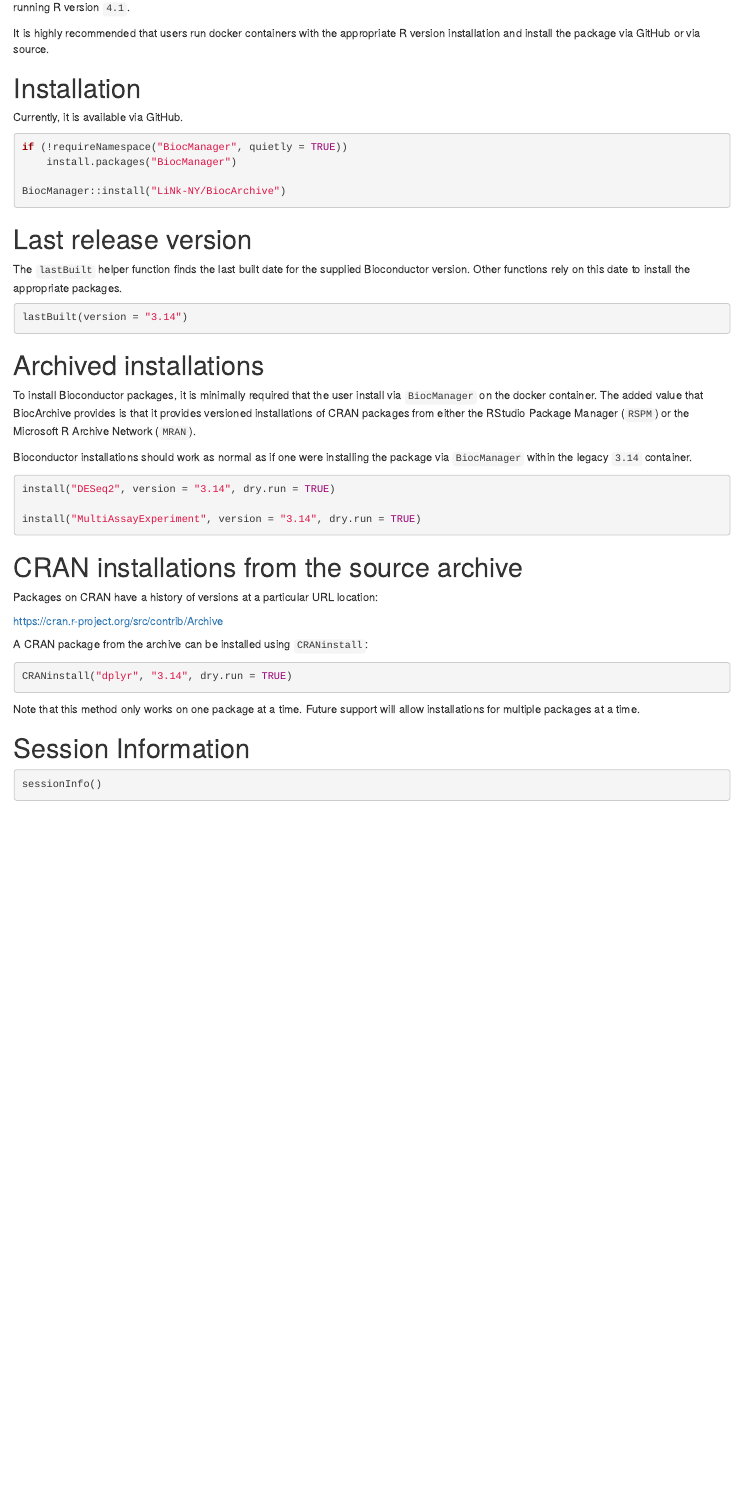
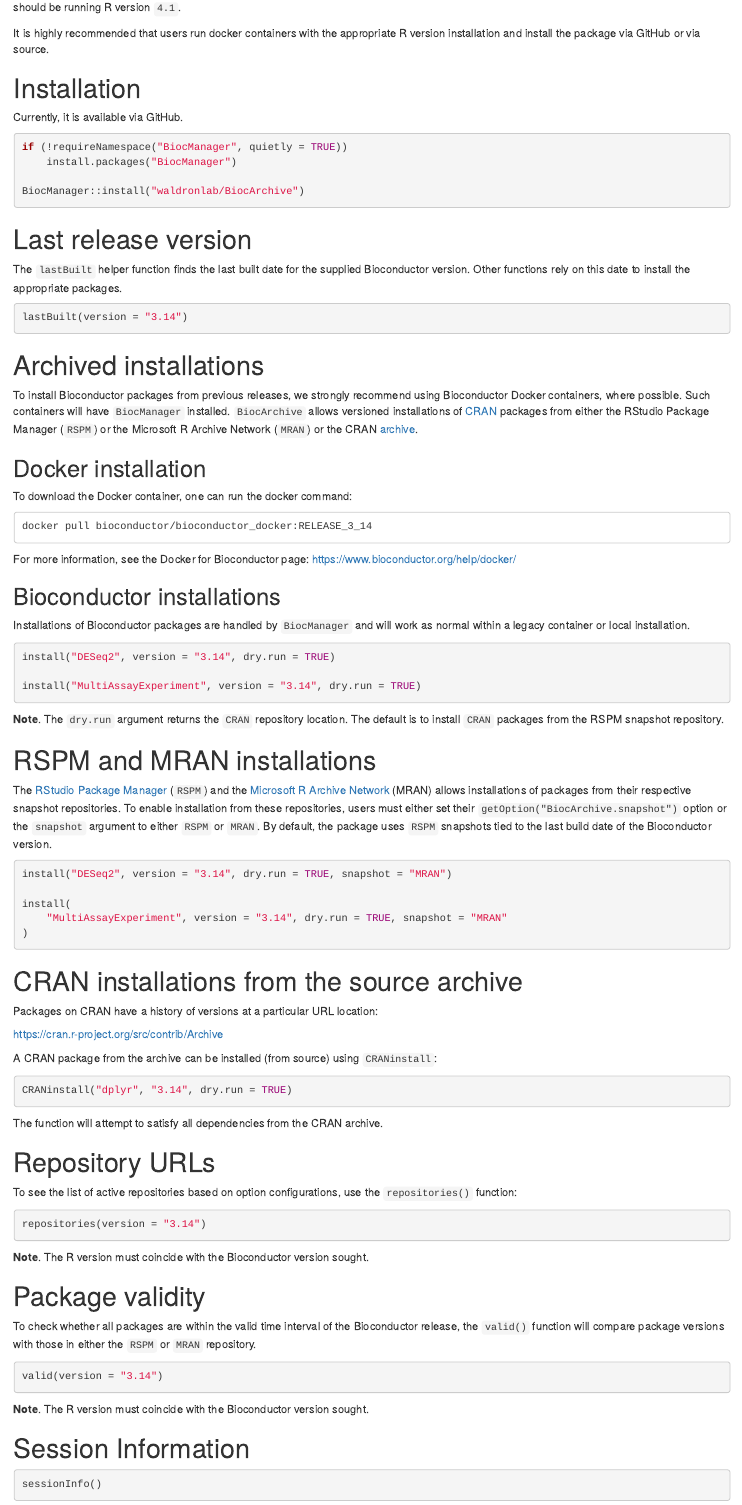
Before and after one commit to LiNk-NY/BiocArchive, an R Markdown document (vignettes/BiocArchive.Rmd): the page in a window 1100 px wide, from 280 px down. Rendered offline with R 4.5, knitr and Pandoc, with nearby package versions; the code chunks are not run, so their results and figures are left out; drawn as R Markdown's standard HTML page in place of the format the file asks for.

Commit message:
update vignette and README

````diff
--- a/vignettes/BiocArchive.Rmd
+++ b/vignettes/BiocArchive.Rmd
@@ -31,7 +35,7 @@ Currently, it is available via GitHub.
 if (!requireNamespace("BiocManager", quietly = TRUE))
     install.packages("BiocManager")
 
-BiocManager::install("LiNk-NY/BiocArchive")
+BiocManager::install("waldronlab/BiocArchive")
 ```
 
 # Last release version
@@ -46,14 +50,28 @@ lastBuilt(version = "3.14")
 
 # Archived installations
 
-To install Bioconductor packages, it is minimally required that the user
-install via `BiocManager` on the docker container. The added value that
-BiocArchive provides is that it provides versioned installations of CRAN
-packages from either the RStudio Package Manager (`RSPM`) or the Microsoft R
-Archive Network (`MRAN`).
+To install Bioconductor packages from previous releases, we strongly recommend
+using Bioconductor Docker containers, where possible. Such containers will have
+`BiocManager` installed. `BiocArchive` allows versioned installations of
+[CRAN](https://cran.r-project.org/) packages from either the RStudio Package
+Manager (`RSPM`) or the Microsoft R Archive Network (`MRAN`) or the CRAN
+[archive](https://cran.r-project.org/src/contrib/Archive/).
 
-Bioconductor installations should work as normal as if one were installing the
-package via `BiocManager` within the legacy `3.14` container.
+## Docker installation
+
+To download the Docker container, one can run the docker command:
+
+```
+docker pull bioconductor/bioconductor_docker:RELEASE_3_14
+```
+
+For more information, see the Docker for Bioconductor page:
+https://www.bioconductor.org/help/docker/
+
+## Bioconductor installations
+
+Installations of Bioconductor packages are handled by `BiocManager` and will
+work as normal within a legacy container or local installation.
 
 ```{r}
 install("DESeq2", version = "3.14", dry.run = TRUE)
@@ -61,20 +79,65 @@ install("DESeq2", version = "3.14", dry.run = TRUE)
 install("MultiAssayExperiment", version = "3.14", dry.run = TRUE)
 ```
 
+__Note__. The `dry.run` argument returns the `CRAN` repository location. The
+default is to install `CRAN` packages from the RSPM snapshot repository.
+
+# RSPM and MRAN installations
+
+The [RStudio Package Manager](https://packagemanager.rstudio.com/client/)
+(`RSPM`) and the [Microsoft R Archive Network](https://mran.microsoft.com/)
+(MRAN) allows installations of packages from their respective snapshot
+repositories. To enable installation from these repositories, users must either
+set their `getOption("BiocArchive.snapshot")` option or the `snapshot` argument
+to either `RSPM` or `MRAN`. By default, the package uses `RSPM` snapshots tied
+to the last build date of the Bioconductor version.
+
+```{r}
+install("DESeq2", version = "3.14", dry.run = TRUE, snapshot = "MRAN")
+
+install(
+    "MultiAssayExperiment", version = "3.14", dry.run = TRUE, snapshot = "MRAN"
+)
+```
+
+
 # CRAN installations from the source archive
 
 Packages on CRAN have a history of versions at a particular URL location:
 
 <https://cran.r-project.org/src/contrib/Archive>
 
-A CRAN package from the archive can be installed using `CRANinstall`:
+A CRAN package from the archive can be installed (from source) using
+`CRANinstall`:
 
 ```{r}
 CRANinstall("dplyr", "3.14", dry.run = TRUE)
 ```
 
-Note that this method only works on one package at a time. Future support
-will allow installations for multiple packages at a time.
+The function will attempt to satisfy all dependencies from the CRAN archive.
+
+# Repository URLs
+
+To see the list of active repositories based on option configurations,
+use the `repositories()` function:
+
+```{r,eval=FALSE}
+repositories(version = "3.14")
+```
+
+__Note__. The R version must coincide with the Bioconductor version sought.
+
+# Package validity
+
+To check whether all packages are within the valid time interval of the
+Bioconductor release, the `valid()` function will compare package versions
+with those in either the `RSPM` or `MRAN` repository.
+
+```{r,eval=FALSE}
+valid(version = "3.14")
+```
+
+__Note__. The R version must coincide with the Bioconductor version sought.
 
 # Session Information
 
````
Also changed, not shown: inst/scripts/README.Rmd (added, +23 -0 lines), README.md (added), vignettes/BiocArchive.Rmd (10 more changed lines).
